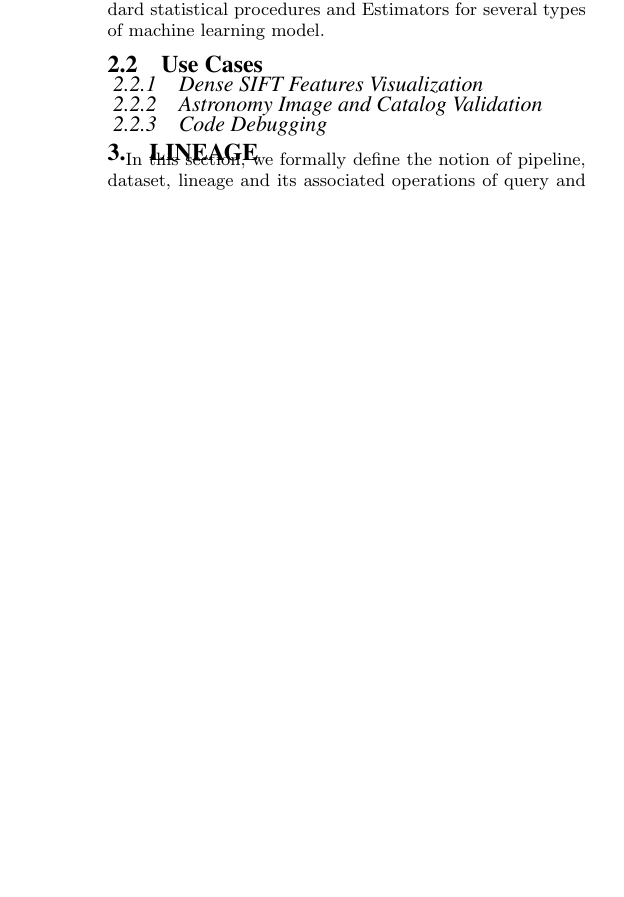
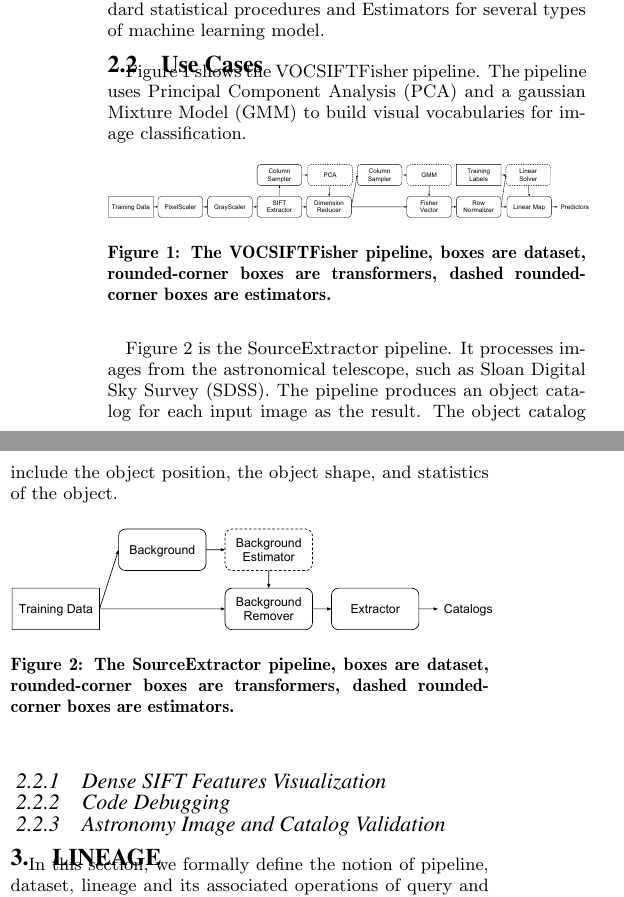
Before and after one commit to luckh2/SIGMOD_2016, a LaTeX paper (Lineage.tex): part of one column of page 2 of 7 before the commit and two parts of the columns of page 2 of 7 after it, the two joined at a grey line, cut so that both start at the same text, the shorter picture padded with empty space. Compiled offline with pdfLaTeX.

Commit message:
add use case pipelines

```diff
--- a/Lineage.tex
+++ b/Lineage.tex
@@ -185,11 +185,36 @@ In this section, we briefly review the KeystoneML and introduces three use cases
 KeystoneML is an application framework designed for the implementation of robust large-scale machine learning pipelines. Built on the principles of declarative programming and modular design, KeystoneML provides a light-weight and elegant API that allows users to describe these pipelines as the composition of two types of operator--Transformers, which perform deterministic data transformation, and Estimators, which ``learn'' Transformers based on training data. KeystoneML pipelines are fit and executed in parallel using Apache Spark. These pipelines are compiled into an application DAG and optimized before execution. Current optimizations include online decisions about materialization of intermediate state, as well as standard optimizations such as common subexpression elimination. KeystoneML includes a library of standard feature extractors in domains including computer vision, audio, and text processing, as well as standard statistical procedures and Estimators for several types of machine learning model.
 
 \subsection{Use Cases}
+Figure~\ref{fig:vocsiftfisher} shows the VOCSIFTFisher pipeline. The pipeline uses Principal Component Analysis (PCA) and a gaussian Mixture Model (GMM) to build visual vocabularies for image classification.
+\begin{figure}[h]
+\begin{center}
+    \includegraphics[width=85mm]{pictures/VOCSIFTFisher}
+\caption {The VOCSIFTFisher pipeline, boxes are dataset, rounded-corner boxes are transformers, dashed rounded-corner boxes are estimators.
+    \label{fig:vocsiftfisher}
+}
+\end{center}
+\end{figure}
+
+Figure~\ref{fig:sourceextractor} is the SourceExtractor pipeline.
+It processes images from the astronomical telescope, such as Sloan Digital Sky Survey (SDSS).
+The pipeline produces an object catalog for each input image as the result.
+The object catalog include the object position, the object shape, and statistics of the object.
+
+\begin{figure}[h]
+\begin{center}
+    \includegraphics[width=85mm]{pictures/SourceExtractor}
+\caption {The SourceExtractor pipeline, boxes are dataset, rounded-corner boxes are transformers, dashed rounded-corner boxes are estimators.
+    \label{fig:sourceextractor}
+}
+\end{center}
+\end{figure}
+
 \subsubsection{Dense SIFT Features Visualization}
+
+\subsubsection{Code Debugging}
 
 \subsubsection{Astronomy Image and Catalog Validation}
 
-\subsubsection{Code Debugging}
 
 \section{Lineage}
 \label{sec:Lin}
```
Also changed, not shown: pictures/SourceExtractor.pdf (added), pictures/VOCSIFTFisher.pdf (added).
